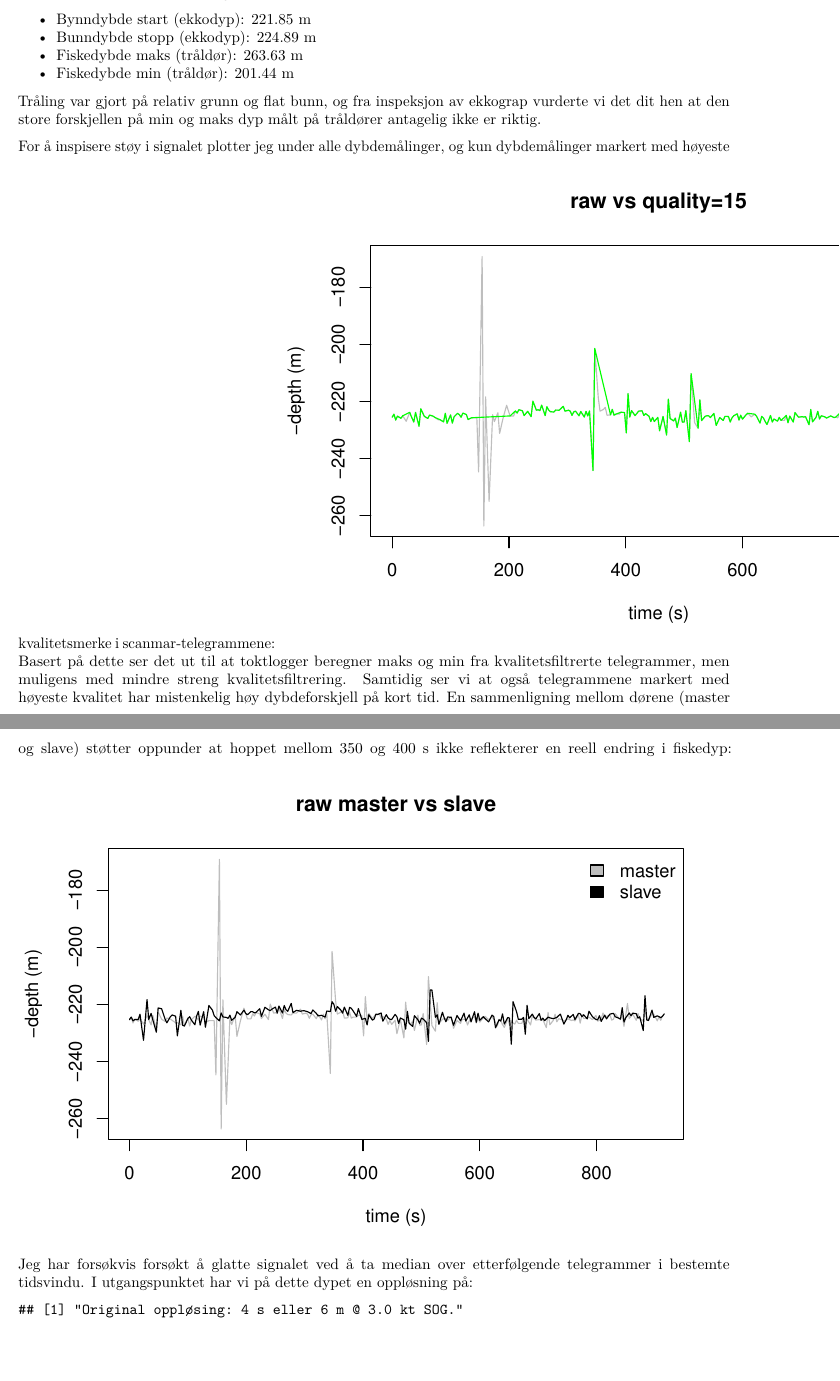
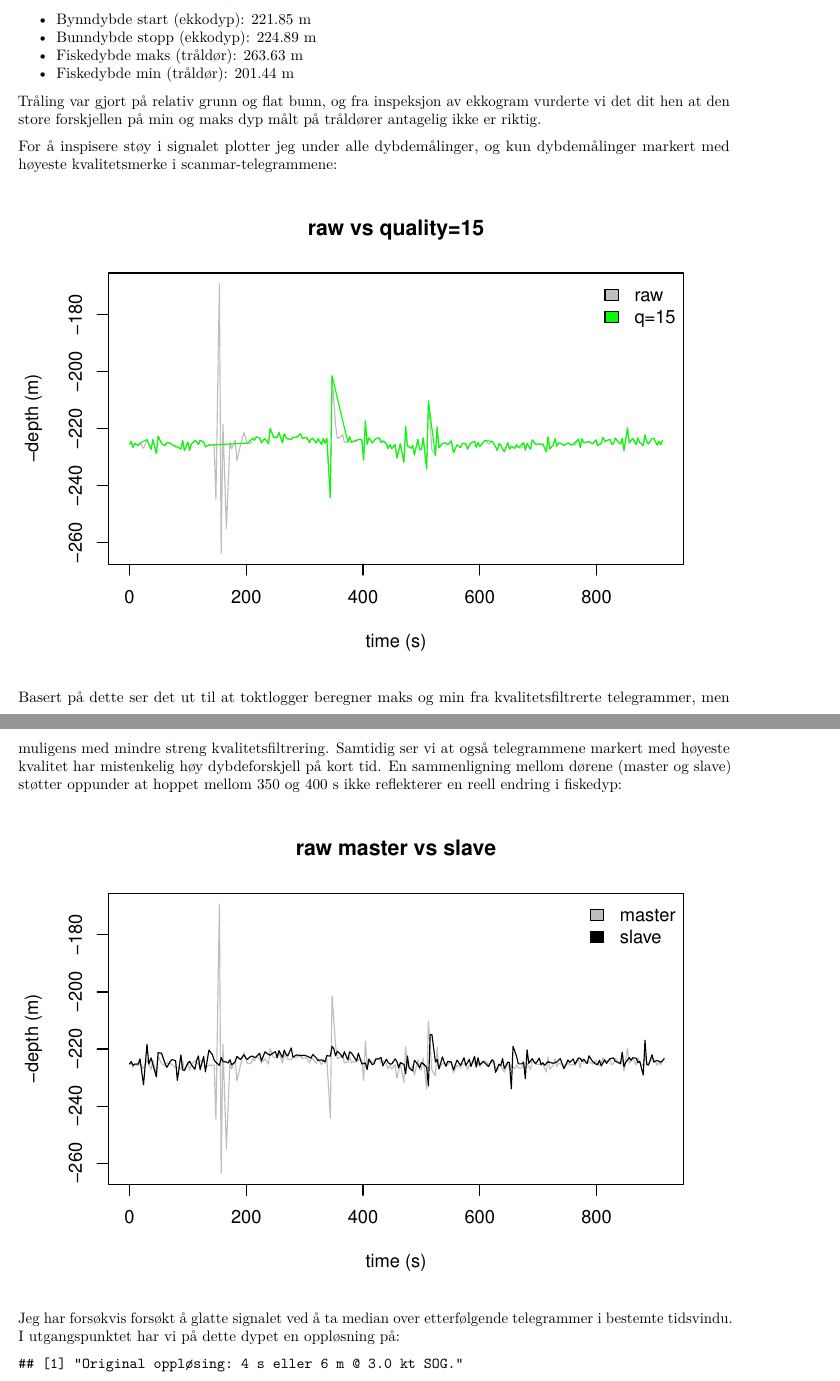
Before and after one commit to edvinf/examples, an R Markdown document (dordyp_eksempel.Rmd): two parts of pages 1 and 2 of 3, joined at a grey line, cut so that both start at the same text, the shorter picture padded with empty space. Rendered offline with R 4.5, knitr and Pandoc, then LaTeX, with nearby package versions; both versions are drawn in the output format of the newer one.

````diff
--- a/dørdyp_eksempel.Rmd
+++ b/dordyp_eksempel.Rmd
@@ -2,7 +2,9 @@
 title: "Eksempel dørdyp vs ekkodyp"
 author: "Edvin Fuglebakk"
 date: "3/8/2019"
-output: html_document
+output:
+  pdf_document: default
+  html_document: default
 ---
 
 ```{r setup, include=FALSE}
@@ -64,26 +66,32 @@
 * Fiskedybde maks (tråldør): 263.63 m
 * Fiskedybde min (tråldør): 201.44 m
 
-Tråling var gjort på relativ grunn og flat bunn, og fra inspeksjon av ekkograp vurderte vi det dit hen at den store forskjellen på min og maks dyp målt på tråldører antagelig ikke er riktig.
+Tråling var gjort på relativ grunn og flat bunn, og fra inspeksjon av ekkogram vurderte vi det dit hen at den store forskjellen på min og maks dyp målt på tråldører antagelig ikke er riktig.
 
 For å inspisere støy i signalet plotter jeg under alle dybdemålinger, og kun dybdemålinger markert med høyeste kvalitetsmerke i scanmar-telegrammene:
-```{r telegrammer fra dørsensor, echo=FALSE}
+
+```{r telegrammer fra dorsensor, echo=FALSE}
 plot(raw$time, raw$measurementvalue, col="grey", xlab="time (s)", ylab="-depth (m)", main="raw vs quality=15", type="l")
 lines(hq$time, hq$measurementvalue, col="green")
 legend("topright", c("raw", "q=15"), fill=c("grey", "green"), bty = "n")
 
 ```
+
 Basert på dette ser det ut til at toktlogger beregner maks og min fra kvalitetsfiltrerte telegrammer, men muligens med mindre streng kvalitetsfiltrering. Samtidig ser vi at også telegrammene markert med høyeste kvalitet har mistenkelig høy dybdeforskjell på kort tid. En sammenligning mellom dørene (master og slave) støtter oppunder at hoppet mellom 350 og 400 s ikke reflekterer en reell endring i fiskedyp:
-```{r sammenligning dørsensorer, echo=FALSE}
+
+```{r sammenligning dorsensorer, echo=FALSE}
 plot(raw$time, raw$measurementvalue, col="grey", xlab="time (s)", ylab="-depth (m)", main="raw master vs slave", type="l")
 lines(raw_slave$time, raw_slave$measurementvalue, col="black")
 legend("topright", c("master", "slave"), fill=c("grey", "black"), bty = "n")
 ```
+
 Jeg har forsøkvis forsøkt å glatte signalet ved å ta median over etterfølgende telegrammer i bestemte tidsvindu. I utgangspunktet har vi på dette dypet en oppløsning på:
 ```{r, echo=FALSE}
 print(paste("Original oppløsing:", round((max(raw$time)-min(raw$time))/length(raw$time)), "s eller", round(spatial_resolution(3.0, (max(raw$time)-min(raw$time))/length(raw$time))), "m @ 3.0 kt SOG."))
 ```
+
 Ved glatting til 10 s, 20 s og 30 s, får jeg:
+
 ```{r, echo=F}
 plot(raw$time, raw$measurementvalue, col="grey", xlab="time (s)", ylab="-depth (m)", main="raw vs smoothed (10s, 20s, 30s)\n(15m, 31m, 46m @ 3.0 kt)", type="l")
 dd<-smooth(raw$time, raw$measurementvalue, resolution=10)
````
Also changed, not shown: dordyp_eksempel.Rmd (1 more changed lines).
